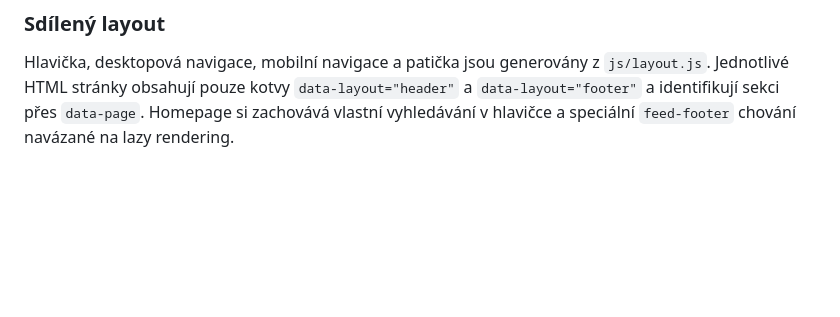
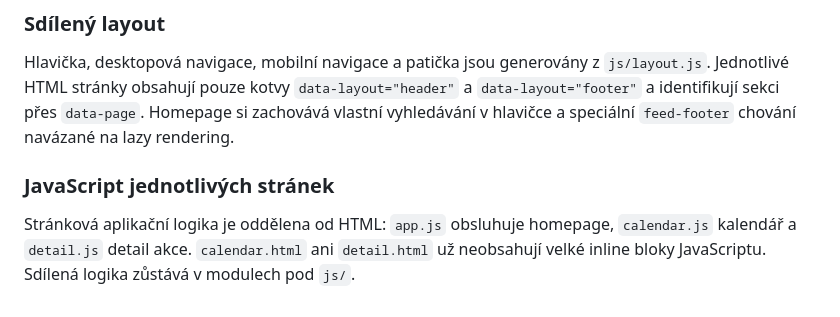
Before and after one commit to anlexcz/sotousuv-kalendar, a Markdown page: README.md, the part around the change. GitHub-like rendering; blank space fills up the shorter version.

Commit message:
Popsat stránkové JavaScript soubory

```diff
--- a/README.md
+++ b/README.md
@@ -94,3 +94,6 @@ Stránkové skripty mají používat tyto společné moduly místo vlastních ko
 
 ### Sdílený layout
 Hlavička, desktopová navigace, mobilní navigace a patička jsou generovány z `js/layout.js`. Jednotlivé HTML stránky obsahují pouze kotvy `data-layout="header"` a `data-layout="footer"` a identifikují sekci přes `data-page`. Homepage si zachovává vlastní vyhledávání v hlavičce a speciální `feed-footer` chování navázané na lazy rendering.
+
+### JavaScript jednotlivých stránek
+Stránková aplikační logika je oddělena od HTML: `app.js` obsluhuje homepage, `calendar.js` kalendář a `detail.js` detail akce. `calendar.html` ani `detail.html` už neobsahují velké inline bloky JavaScriptu. Sdílená logika zůstává v modulech pod `js/`.
```
